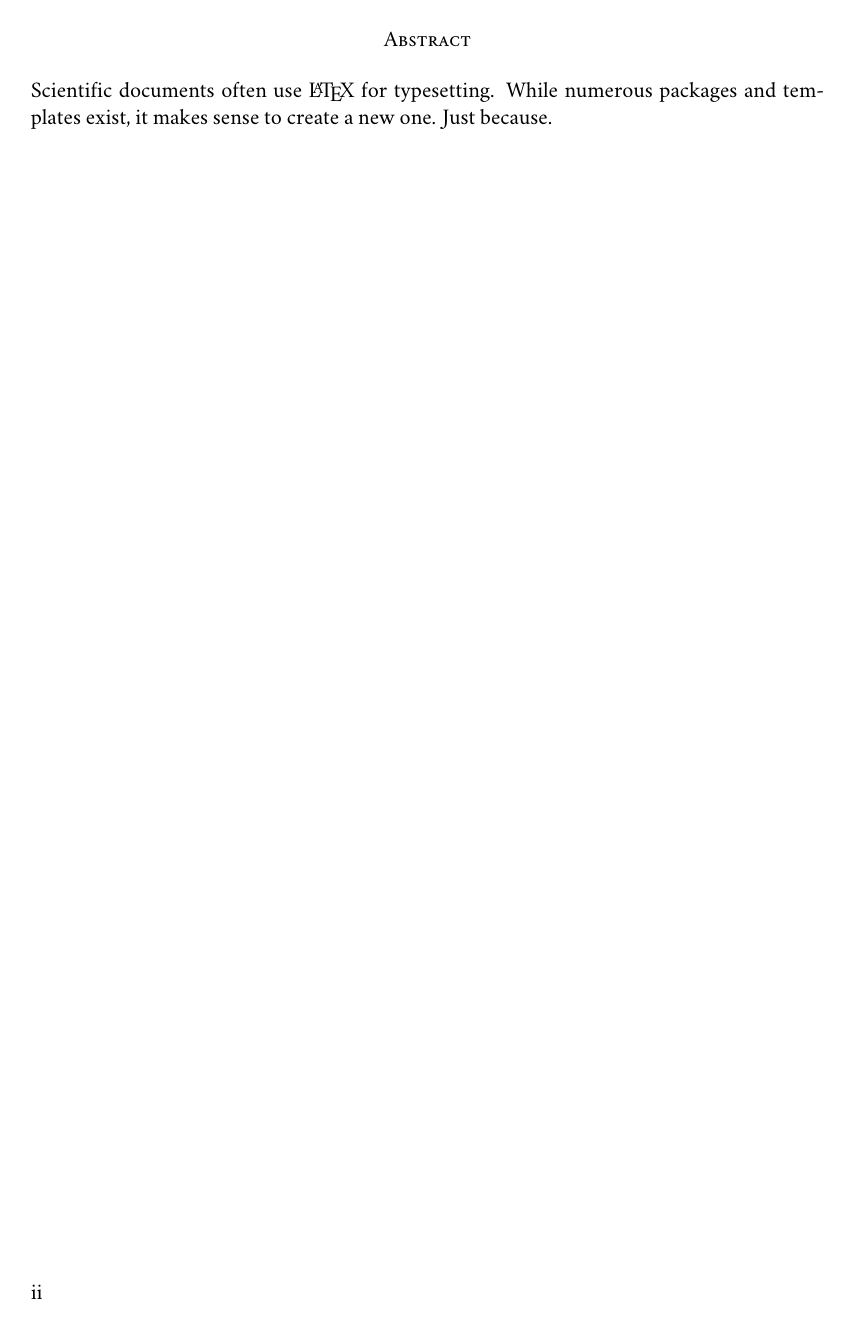
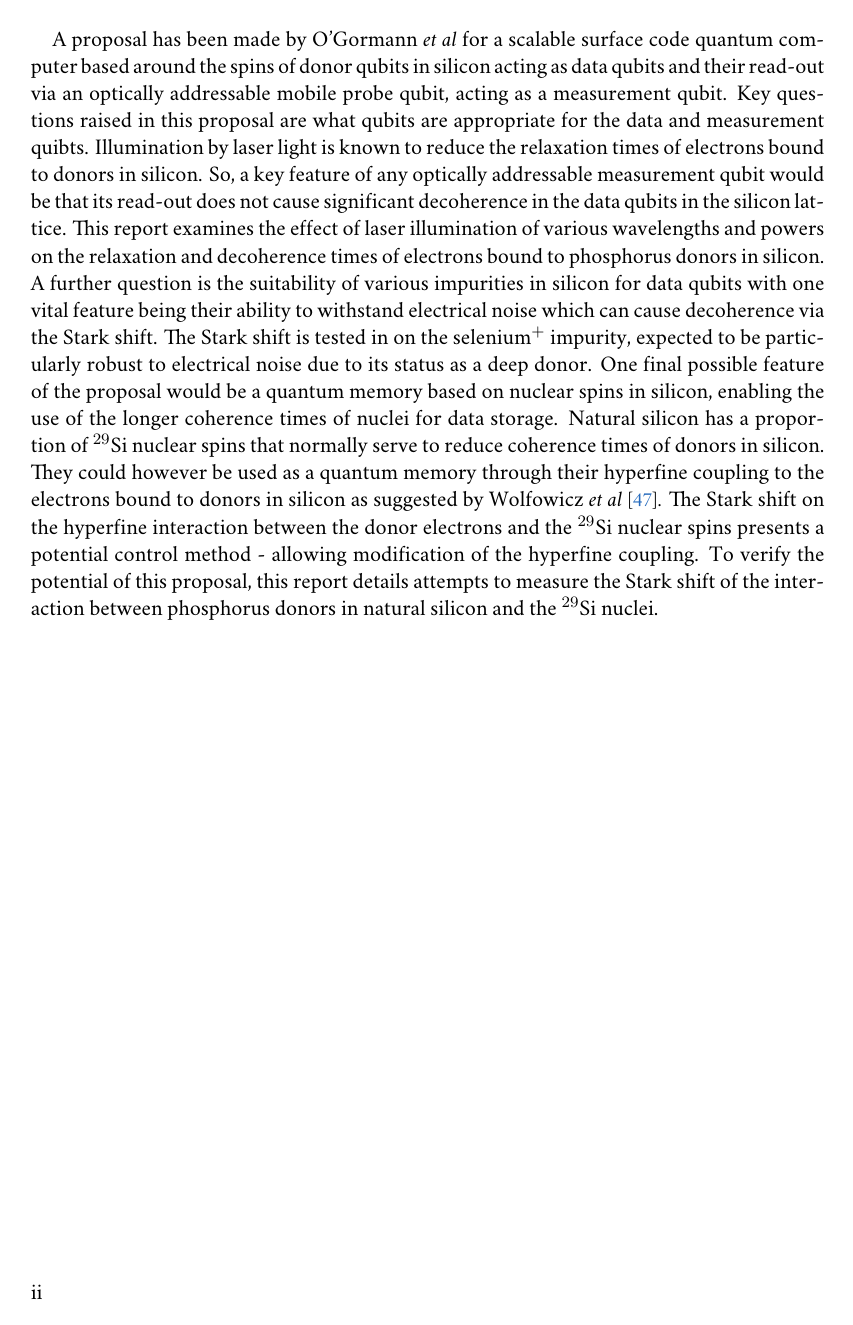
Before and after one commit to Telthor/upgradeReport, a LaTeX thesis (Report/Thesis.tex, which reads Report/Text_Files/abstract.tex): page 2 of 62. Compiled offline with XeLaTeX; a missing font is replaced by an installed copy or a similar font.

Commit message:
Added an abstract

```diff
--- a/Report/Text_Files/abstract.tex
+++ b/Report/Text_Files/abstract.tex
@@ -1,3 +1,8 @@
-% !TEX root = ../upgradeReport.tex
+% !TEX root = ../Thesis.tex
 
-Abstract goes here.
+A proposal has been made by O'Gormann \emph{et al} for a scalable surface code quantum computer based around the spins of donor qubits in silicon acting as data qubits and their read-out via an optically addressable mobile probe qubit, acting as a measurement qubit. Key questions raised in this proposal are what qubits are appropriate for the data and measurement quibts.
+Illumination by laser light is known to reduce the relaxation times of electrons bound to donors in silicon. So, a key feature of any optically addressable measurement qubit would be that its read-out does not cause significant decoherence in the data qubits in the silicon lattice. This report examines the effect of laser illumination of various wavelengths and powers on the relaxation and decoherence times of electrons bound to phosphorus donors in silicon.
+A further question is the suitability of various impurities in silicon for data qubits with one vital feature being their ability to withstand electrical noise which can cause decoherence via the Stark shift.
+The Stark shift is tested in on the selenium$^{+}$ impurity, expected to be particularly robust to electrical noise due to its status as a deep donor.
+One final possible feature of the proposal would be a quantum memory based on nuclear spins in silicon, enabling the use of the longer coherence times of nuclei for data storage.
+Natural silicon has a proportion of $^{29}$Si nuclear spins that normally serve to reduce coherence times of donors in silicon. They could however be used as a quantum memory through their hyperfine coupling to the electrons bound to donors in silicon as suggested by Wolfowicz \emph{et al} \cite{Wolfowicz2016a}. The Stark shift on the hyperfine interaction between the donor electrons and the $^{29}$Si nuclear spins presents a potential control method - allowing modification of the hyperfine coupling. To verify the potential of this proposal, this report details attempts to measure the Stark shift of the interaction between phosphorus donors in natural silicon and the $^{29}$Si nuclei.
```
Also changed, not shown: Report/Text_Files/litReview.tex (+0 -4 lines), Report/Thesis.tex (+1 -1 lines), Report/Thesis.pdf.
